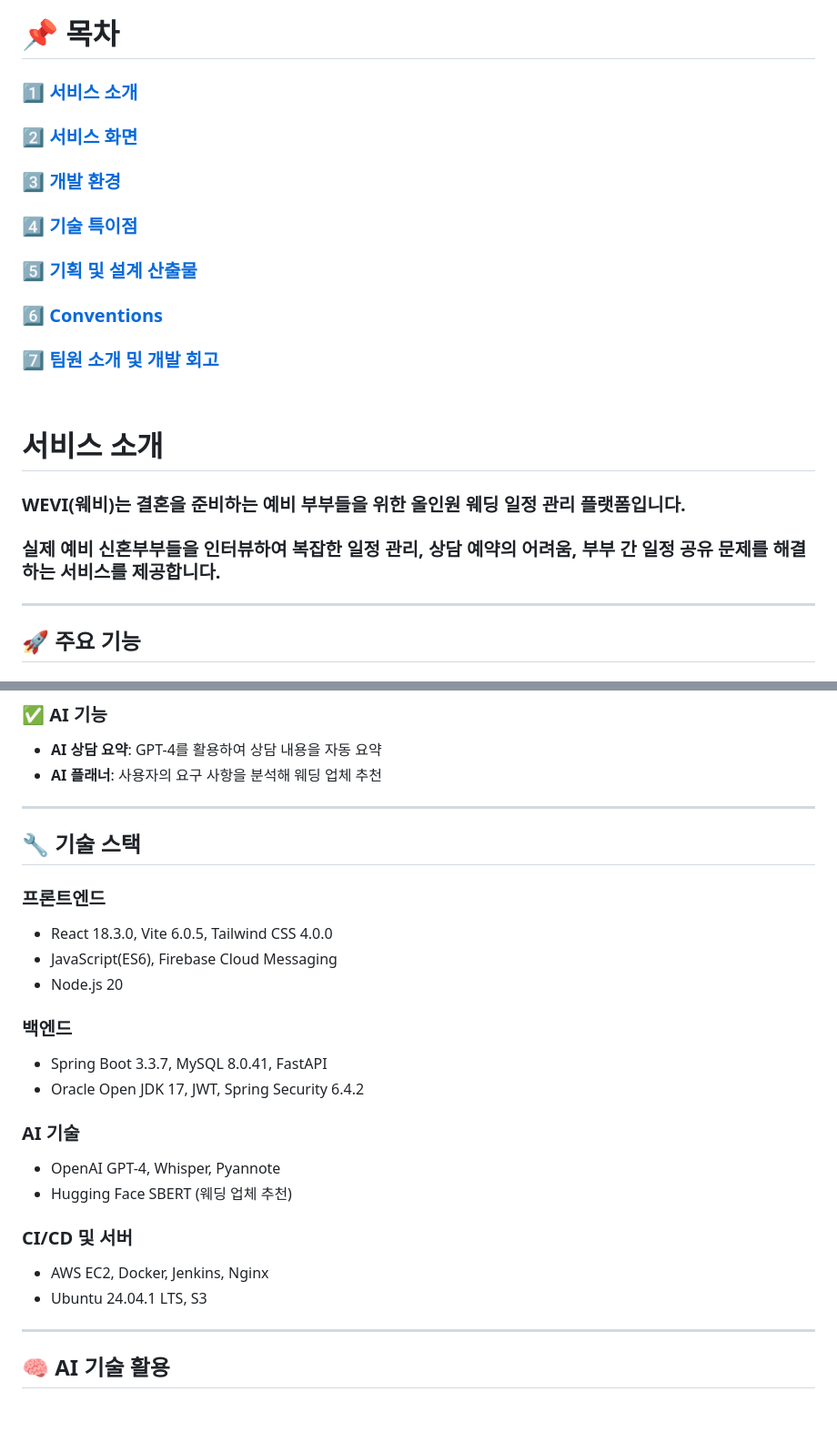
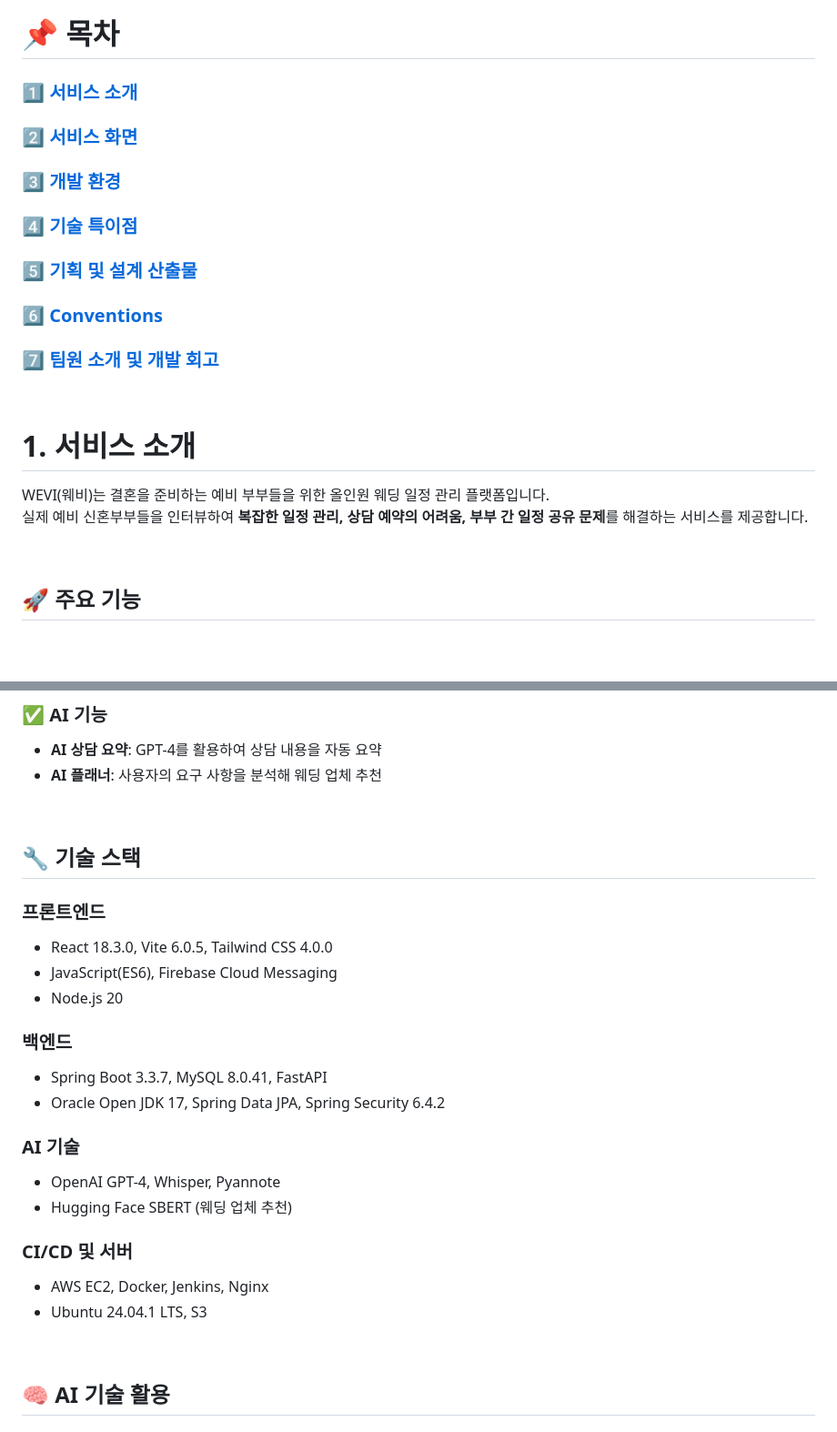
Before and after one commit to dwshin-dev/wevi, a Markdown page: README.md, 2 parts joined by grey strips. Shown: that part at 91% size. GitHub-like rendering; blank space fills up the shorter version.

```diff
--- a/README.md
+++ b/README.md
@@ -16,12 +16,12 @@
 
 <br/>
 
-# 서비스 소개
+# 1. 서비스 소개
 
-### WEVI(웨비)는 결혼을 준비하는 예비 부부들을 위한 올인원 웨딩 일정 관리 플랫폼입니다.
-### 실제 예비 신혼부부들을 인터뷰하여 **복잡한 일정 관리, 상담 예약의 어려움, 부부 간 일정 공유 문제**를 해결하는 서비스를 제공합니다.
+WEVI(웨비)는 결혼을 준비하는 예비 부부들을 위한 올인원 웨딩 일정 관리 플랫폼입니다.
+실제 예비 신혼부부들을 인터뷰하여 **복잡한 일정 관리, 상담 예약의 어려움, 부부 간 일정 공유 문제**를 해결하는 서비스를 제공합니다.
 
----
+&nbsp;
 
 ## 🚀 주요 기능
 
@@ -35,7 +35,7 @@
 - **AI 상담 요약**: GPT-4를 활용하여 상담 내용을 자동 요약
 - **AI 플래너**: 사용자의 요구 사항을 분석해 웨딩 업체 추천
 
----
+&nbsp;
 
 ## 🔧 기술 스택
 
@@ -46,7 +46,7 @@
 
 ### **백엔드**
 - Spring Boot 3.3.7, MySQL 8.0.41, FastAPI
-- Oracle Open JDK 17, JWT, Spring Security 6.4.2
+- Oracle Open JDK 17, Spring Data JPA, Spring Security 6.4.2
 
 ### **AI 기술**
 - OpenAI GPT-4, Whisper, Pyannote
@@ -56,7 +56,7 @@
 - AWS EC2, Docker, Jenkins, Nginx
 - Ubuntu 24.04.1 LTS, S3
 
----
+&nbsp;
 
 ## 🧠 AI 기술 활용
 
```
Also changed, not shown: other parts of README.md (+57 -48 lines).
